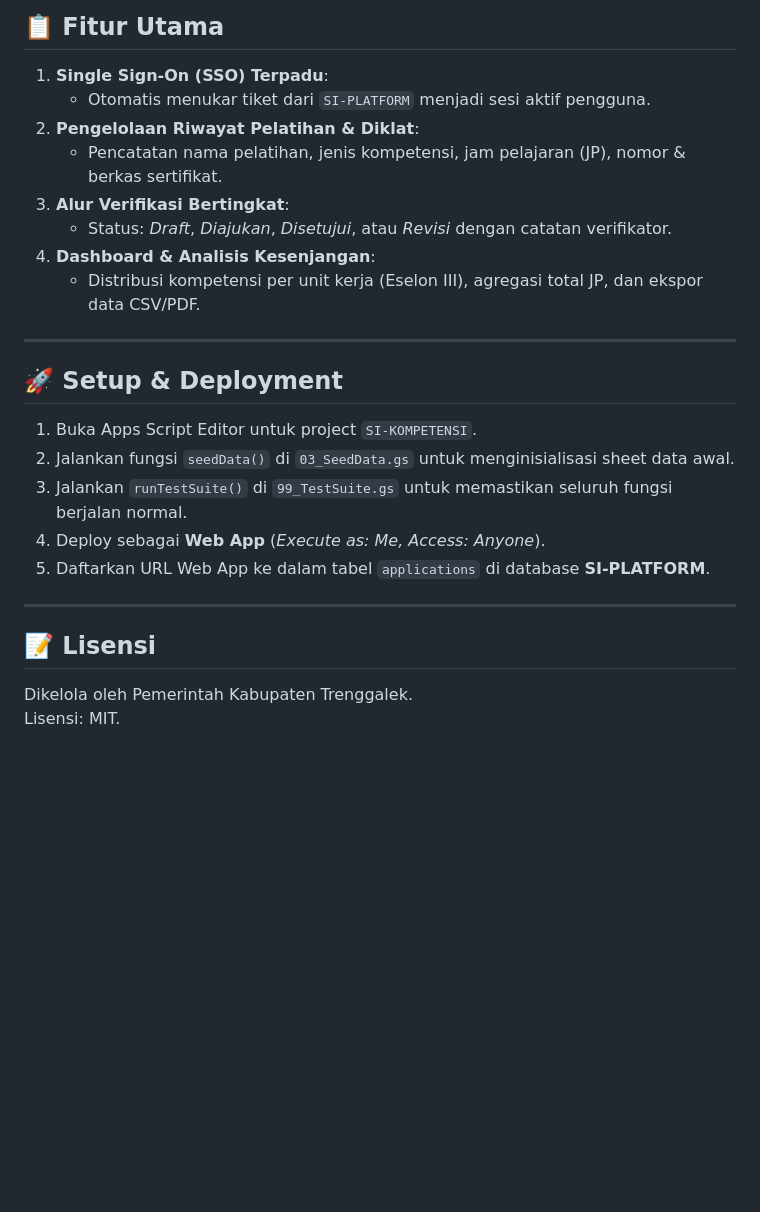
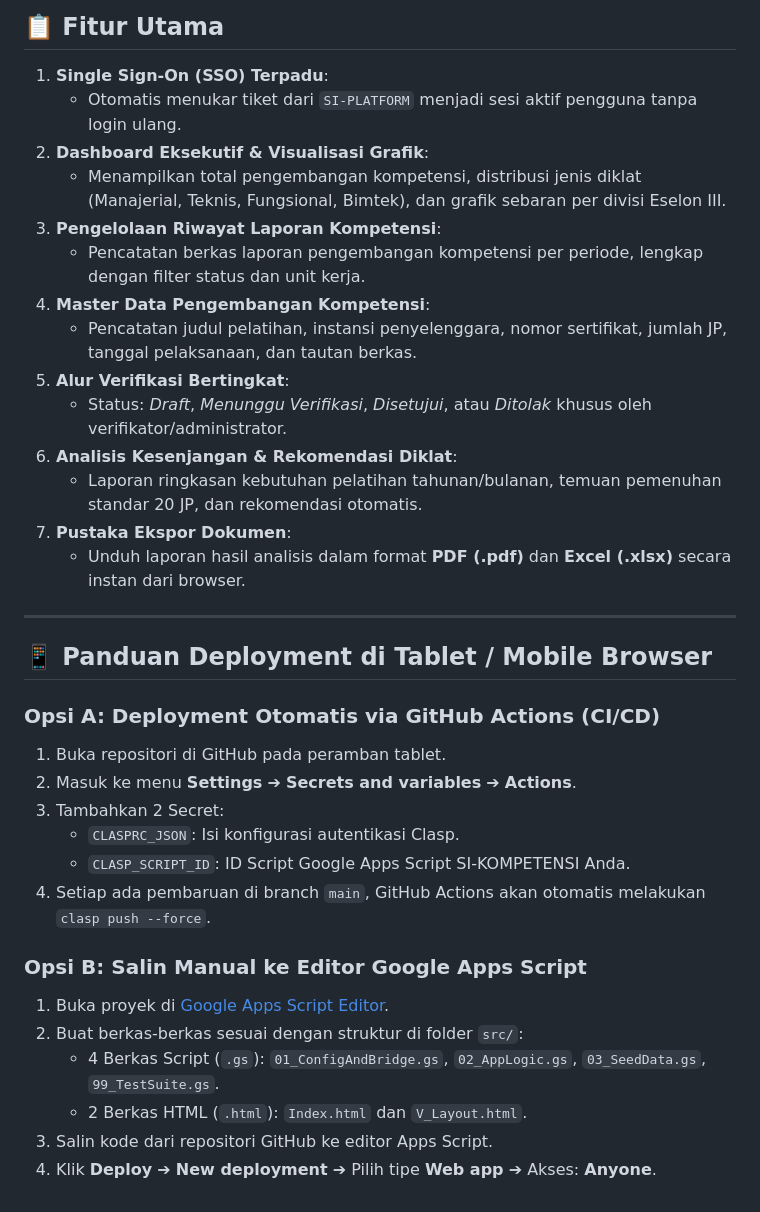
Before and after one commit to miftachurrochim82-sketch/si-kompetensi, a Markdown page: README.md, the part around one of its changes. Drawn GitHub-style; blank space fills up the shorter version.

Commit message:
docs: update comprehensive README with 2-file HTML architecture and tablet deployment guide

```diff
--- a/README.md
+++ b/README.md
@@ -43,26 +50,36 @@ si-kompetensi/
 ## 📋 Fitur Utama
 
 1. **Single Sign-On (SSO) Terpadu**:
-   - Otomatis menukar tiket dari `SI-PLATFORM` menjadi sesi aktif pengguna.
-2. **Pengelolaan Riwayat Pelatihan & Diklat**:
-   - Pencatatan nama pelatihan, jenis kompetensi, jam pelajaran (JP), nomor & berkas sertifikat.
-3. **Alur Verifikasi Bertingkat**:
-   - Status: *Draft*, *Diajukan*, *Disetujui*, atau *Revisi* dengan catatan verifikator.
-4. **Dashboard & Analisis Kesenjangan**:
-   - Distribusi kompetensi per unit kerja (Eselon III), agregasi total JP, dan ekspor data CSV/PDF.
+   - Otomatis menukar tiket dari `SI-PLATFORM` menjadi sesi aktif pengguna tanpa login ulang.
+2. **Dashboard Eksekutif & Visualisasi Grafik**:
+   - Menampilkan total pengembangan kompetensi, distribusi jenis diklat (Manajerial, Teknis, Fungsional, Bimtek), dan grafik sebaran per divisi Eselon III.
+3. **Pengelolaan Riwayat Laporan Kompetensi**:
+   - Pencatatan berkas laporan pengembangan kompetensi per periode, lengkap dengan filter status dan unit kerja.
+4. **Master Data Pengembangan Kompetensi**:
+   - Pencatatan judul pelatihan, instansi penyelenggara, nomor sertifikat, jumlah JP, tanggal pelaksanaan, dan tautan berkas.
+5. **Alur Verifikasi Bertingkat**:
+   - Status: *Draft*, *Menunggu Verifikasi*, *Disetujui*, atau *Ditolak* khusus oleh verifikator/administrator.
+6. **Analisis Kesenjangan & Rekomendasi Diklat**:
+   - Laporan ringkasan kebutuhan pelatihan tahunan/bulanan, temuan pemenuhan standar 20 JP, dan rekomendasi otomatis.
+7. **Pustaka Ekspor Dokumen**:
+   - Unduh laporan hasil analisis dalam format **PDF (.pdf)** dan **Excel (.xlsx)** secara instan dari browser.
 
 ---
 
-## 🚀 Setup & Deployment
+## 📱 Panduan Deployment di Tablet / Mobile Browser
 
-1. Buka Apps Script Editor untuk project `SI-KOMPETENSI`.
-2. Jalankan fungsi `seedData()` di `03_SeedData.gs` untuk menginisialisasi sheet data awal.
-3. Jalankan `runTestSuite()` di `99_TestSuite.gs` untuk memastikan seluruh fungsi berjalan normal.
-4. Deploy sebagai **Web App** (*Execute as: Me, Access: Anyone*).
-5. Daftarkan URL Web App ke dalam tabel `applications` di database **SI-PLATFORM**.
+### Opsi A: Deployment Otomatis via GitHub Actions (CI/CD)
+1. Buka repositori di GitHub pada peramban tablet.
+2. Masuk ke menu **Settings** ➔ **Secrets and variables** ➔ **Actions**.
+3. Tambahkan 2 Secret:
+   * `CLASPRC_JSON`: Isi konfigurasi autentikasi Clasp.
+   * `CLASP_SCRIPT_ID`: ID Script Google Apps Script SI-KOMPETENSI Anda.
+4. Setiap ada pembaruan di branch `main`, GitHub Actions akan otomatis melakukan `clasp push --force`.
 
----
-
-## 📝 Lisensi
-Dikelola oleh Pemerintah Kabupaten Trenggalek.
-Lisensi: MIT.
+### Opsi B: Salin Manual ke Editor Google Apps Script
+1. Buka proyek di [Google Apps Script Editor](https://script.google.com).
+2. Buat berkas-berkas sesuai dengan struktur di folder `src/`:
+   * 4 Berkas Script (`.gs`): `01_ConfigAndBridge.gs`, `02_AppLogic.gs`, `03_SeedData.gs`, `99_TestSuite.gs`.
+   * 2 Berkas HTML (`.html`): `Index.html` dan `V_Layout.html`.
+3. Salin kode dari repositori GitHub ke editor Apps Script.
+4. Klik **Deploy** ➔ **New deployment** ➔ Pilih tipe **Web app** ➔ Akses: **Anyone**.
```
Also changed, not shown: other parts of README.md (+25 -18 lines).
